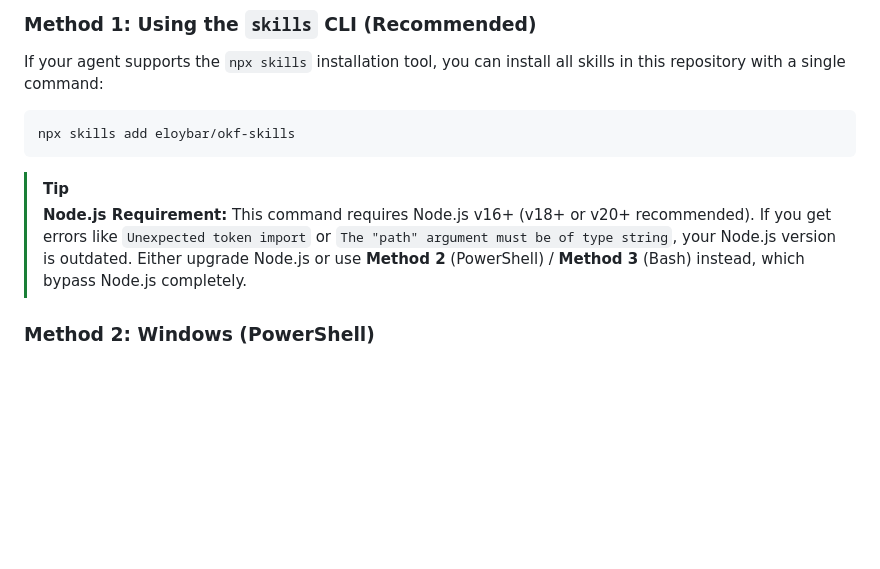
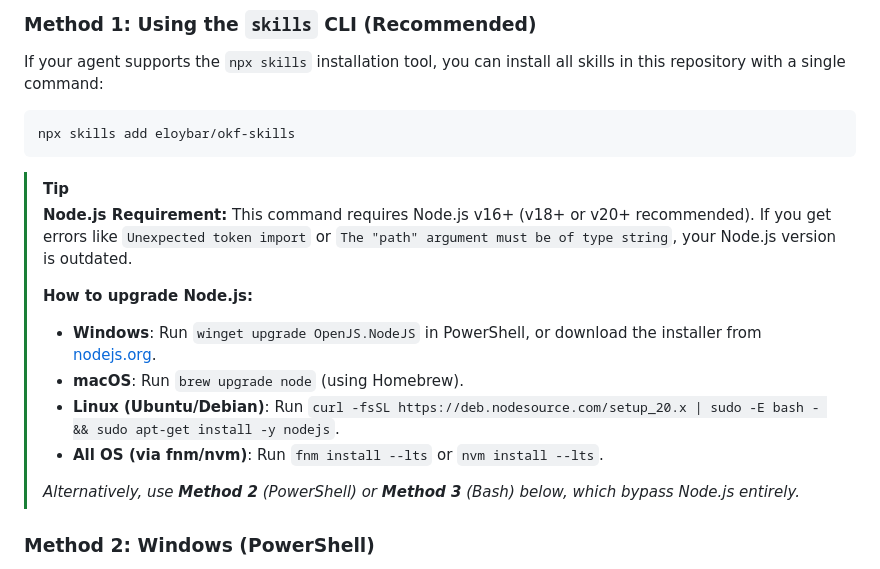
Before and after one commit to eloybar/okf-skills, a Markdown page: README.md, the part around the change. GitHub-like rendering; blank space fills up the shorter version.

Commit message:
docs: add OS-specific Node.js upgrade instructions to README

````diff
--- a/README.md
+++ b/README.md
@@ -60,7 +60,16 @@ npx skills add eloybar/okf-skills
 ```
 
 > [!TIP]
-> **Node.js Requirement:** This command requires Node.js v16+ (v18+ or v20+ recommended). If you get errors like `Unexpected token import` or `The "path" argument must be of type string`, your Node.js version is outdated. Either upgrade Node.js or use **Method 2** (PowerShell) / **Method 3** (Bash) instead, which bypass Node.js completely.
+> **Node.js Requirement:** This command requires Node.js v16+ (v18+ or v20+ recommended). If you get errors like `Unexpected token import` or `The "path" argument must be of type string`, your Node.js version is outdated.
+>
+> **How to upgrade Node.js:**
+> * **Windows**: Run `winget upgrade OpenJS.NodeJS` in PowerShell, or download the installer from [nodejs.org](https://nodejs.org/).
+> * **macOS**: Run `brew upgrade node` (using Homebrew).
+> * **Linux (Ubuntu/Debian)**: Run `curl -fsSL https://deb.nodesource.com/setup_20.x | sudo -E bash - && sudo apt-get install -y nodejs`.
+> * **All OS (via fnm/nvm)**: Run `fnm install --lts` or `nvm install --lts`.
+>
+> *Alternatively, use **Method 2** (PowerShell) or **Method 3** (Bash) below, which bypass Node.js entirely.*
+
 
 
 
````
